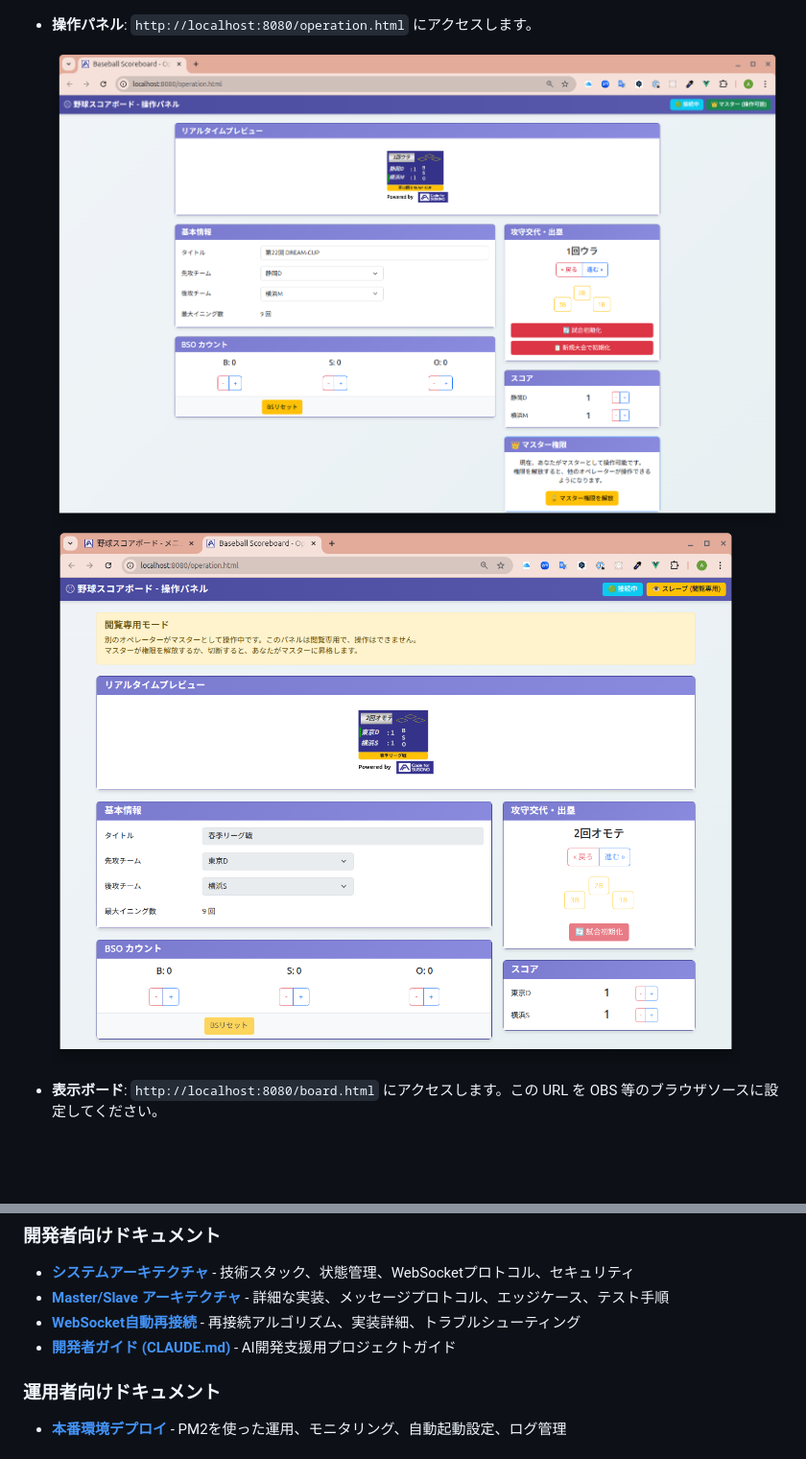
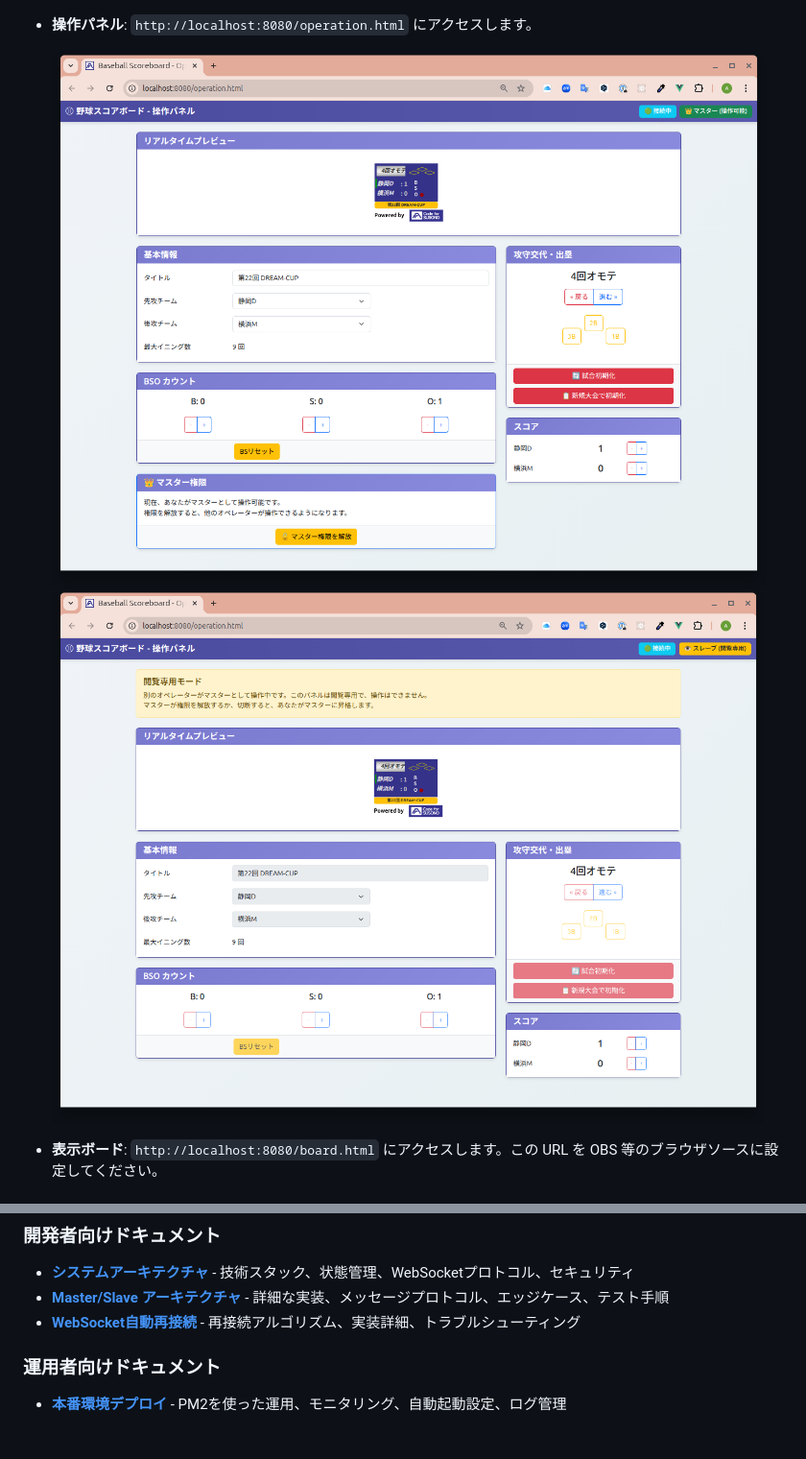
Before and after one commit to CodeforSusono/baseball_broadcast_board, a Markdown page: README.md, 2 parts joined by grey strips. Shown: that part at 96% size. GitHub-like rendering; pictures changed too: doc/operation.png, doc/operation_slave.png; blank space fills up the shorter version.

Commit message:
Update operation image and Fix contents

```diff
--- a/README.md
+++ b/README.md
@@ -503,7 +503,6 @@ npm run pm2:stop
 - **[システムアーキテクチャ](doc/ARCHITECTURE.md)** - 技術スタック、状態管理、WebSocketプロトコル、セキュリティ
 - **[Master/Slave アーキテクチャ](doc/MASTER_SLAVE_ARCHITECTURE.md)** - 詳細な実装、メッセージプロトコル、エッジケース、テスト手順
 - **[WebSocket自動再接続](doc/WEBSOCKET_RECONNECTION.md)** - 再接続アルゴリズム、実装詳細、トラブルシューティング
-- **[開発者ガイド (CLAUDE.md)](CLAUDE.md)** - AI開発支援用プロジェクトガイド
 
 ### 運用者向けドキュメント
 
```
